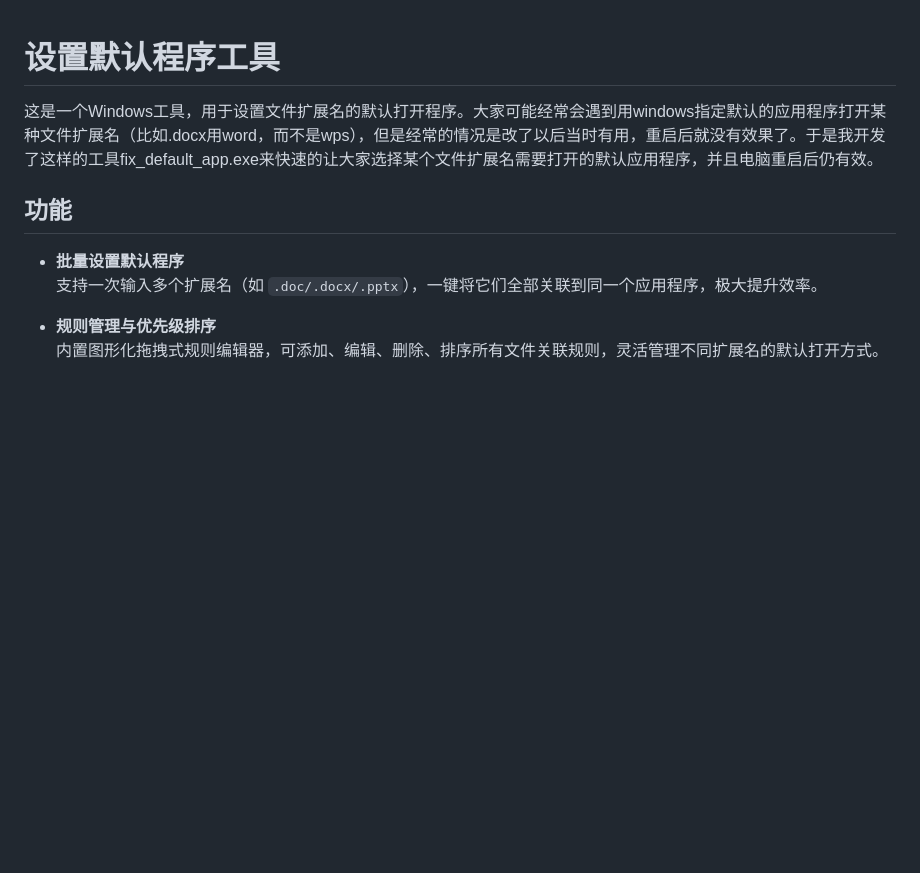
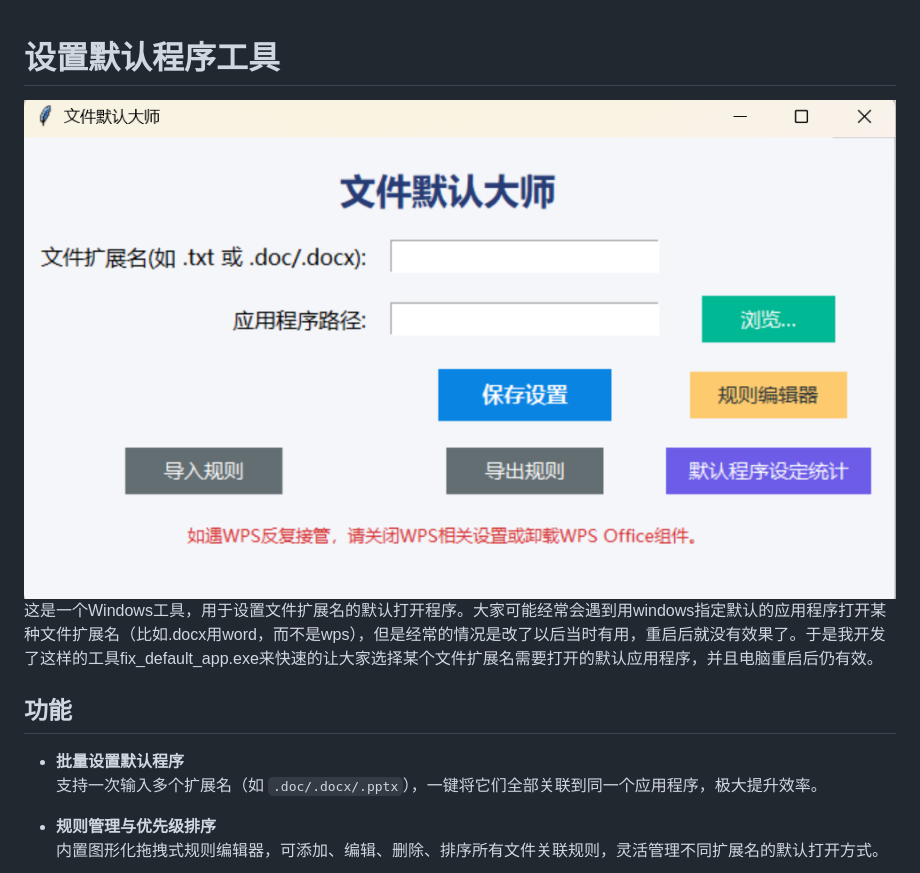
Before and after one commit to 3089464667/default-app, a Markdown page: README.md, the part around the change. Rendered like a GitHub page; pictures changed too: image.png (added); blank space fills up the shorter version.

Commit message:
add image

```diff
--- a/README.md
+++ b/README.md
@@ -1,5 +1,5 @@
 # 设置默认程序工具
-
+![alt text](image.png)
 这是一个Windows工具，用于设置文件扩展名的默认打开程序。大家可能经常会遇到用windows指定默认的应用程序打开某种文件扩展名（比如.docx用word，而不是wps），但是经常的情况是改了以后当时有用，重启后就没有效果了。于是我开发了这样的工具fix_default_app.exe来快速的让大家选择某个文件扩展名需要打开的默认应用程序，并且电脑重启后仍有效。
 
 ## 功能
```
